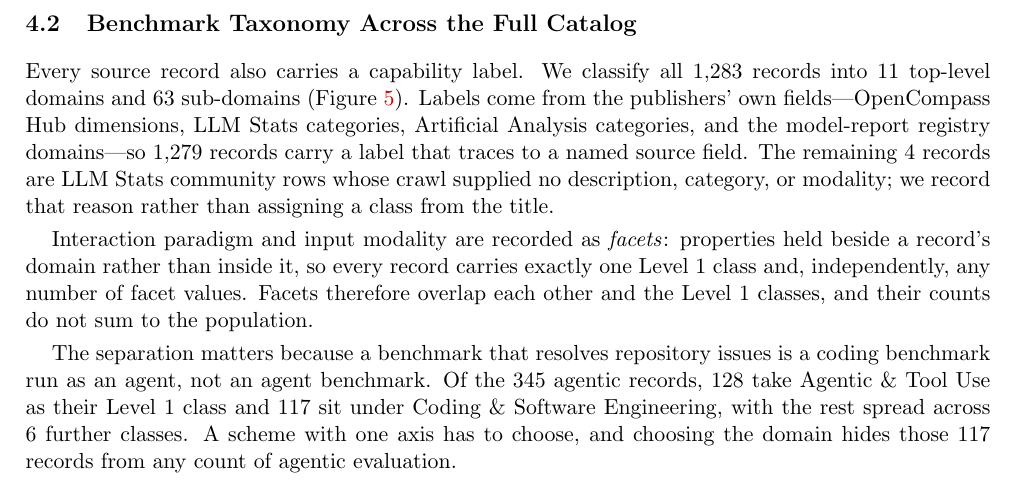
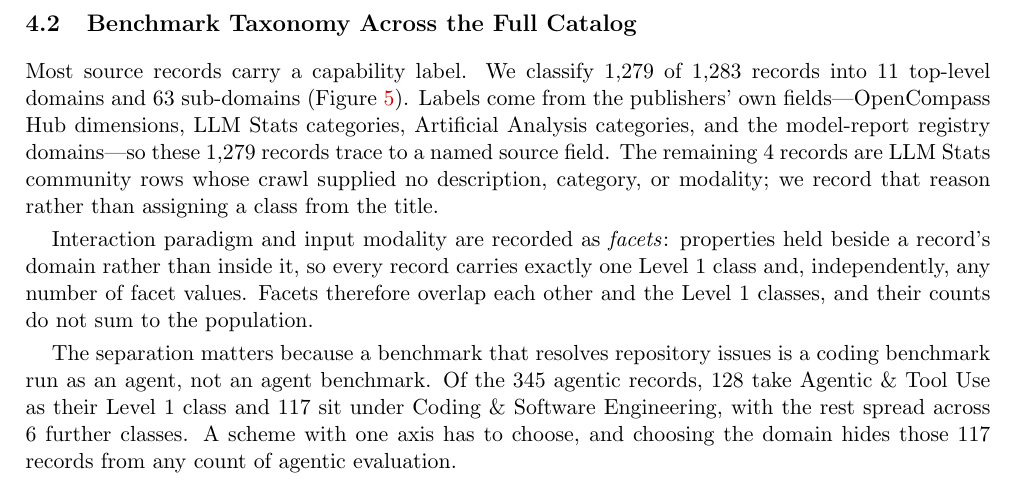
Before and after one commit to ktwu01/benchmark-radar-paper, a LaTeX paper (main.tex): part of page 9 of 29, cut so that both start at the same text. Compiled offline with pdfLaTeX.

Commit message:
Clarify capability label classification in taxonomy
Co-authored-by: Copilot Autofix powered by AI <175728472+Copilot@users.noreply.github.com>

```diff
--- a/main.tex
+++ b/main.tex
@@ -251,7 +251,7 @@ For scored records, Figure~\ref{fig:leaderboard-frontier} lets readers browse by
 \subsection{Benchmark Taxonomy Across the Full Catalog}
 \label{sec:taxonomy}
 
-Every source record also carries a capability label. We classify all \ReportNumber{\CensusRecords} records into \TaxonomyLevelOneCount{} top-level domains and \TaxonomyLevelTwoCount{} sub-domains (Figure~\ref{fig:taxonomy-sankey}). Labels come from the publishers' own fields---OpenCompass Hub dimensions, LLM Stats categories, Artificial Analysis categories, and the model-report registry domains---so \ReportNumber{\TaxonomyLabelledFromTags} records carry a label that traces to a named source field. The remaining \TaxonomyUnclassified{} records are LLM Stats community rows whose crawl supplied no description, category, or modality; we record that reason rather than assigning a class from the title.
+Most source records carry a capability label. We classify \ReportNumber{\TaxonomyLabelledFromTags} of \ReportNumber{\CensusRecords} records into \TaxonomyLevelOneCount{} top-level domains and \TaxonomyLevelTwoCount{} sub-domains (Figure~\ref{fig:taxonomy-sankey}). Labels come from the publishers' own fields---OpenCompass Hub dimensions, LLM Stats categories, Artificial Analysis categories, and the model-report registry domains---so these \ReportNumber{\TaxonomyLabelledFromTags} records trace to a named source field. The remaining \TaxonomyUnclassified{} records are LLM Stats community rows whose crawl supplied no description, category, or modality; we record that reason rather than assigning a class from the title.
 
 Interaction paradigm and input modality are recorded as \emph{facets}: properties held beside a record's domain rather than inside it, so every record carries exactly one Level~1 class and, independently, any number of facet values. Facets therefore overlap each other and the Level~1 classes, and their counts do not sum to the population.
 
```
